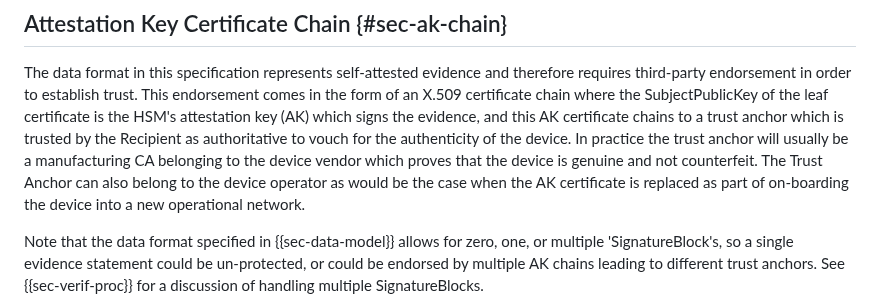
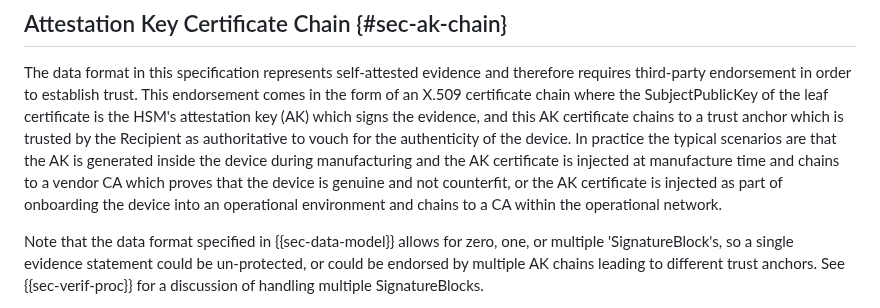
Before and after one commit to ietf-rats-wg/key-attestation, a Markdown page: draft-ounsworth-rats-key-attestation.md, the part around the change. GitHub-like rendering.

Commit message:
Tweaks to AK Cert section. Closes #6

```diff
--- a/draft-ounsworth-rats-key-attestation.md
+++ b/draft-ounsworth-rats-key-attestation.md
@@ -356,11 +356,12 @@ requires third-party endorsement in order to establish trust. This endorsement
 comes in the form of an X.509 certificate chain where the SubjectPublicKey of
 the leaf certificate is the HSM's attestation key (AK) which signs the evidence,
 and this AK certificate chains to a trust anchor which is trusted by the Recipient
-as authoritative to vouch for the authenticity of the device. In practice the
-trust anchor will usually be a manufacturing CA belonging to the device vendor which proves
-that the device is genuine and not counterfeit. The Trust Anchor can also belong
-to the device operator as would be the case when the AK certificate is replaced
-as part of on-boarding the device into a new operational network.
+as authoritative to vouch for the authenticity of the device. In practice the typical
+scenarios are that the AK is generated inside the device during manufacturing and the
+AK certificate is injected at manufacture time and chains to a vendor CA which proves
+that the device is genuine and not counterfit, or the AK certificate is injected as part
+of onboarding the device into an operational environment and chains to a CA within
+the operational network.
 
 Note that the data format specified in {{sec-data-model}} allows for zero, one, or multiple
 'SignatureBlock's, so a single evidence statement could be un-protected, or could be endorsed by multiple
```
